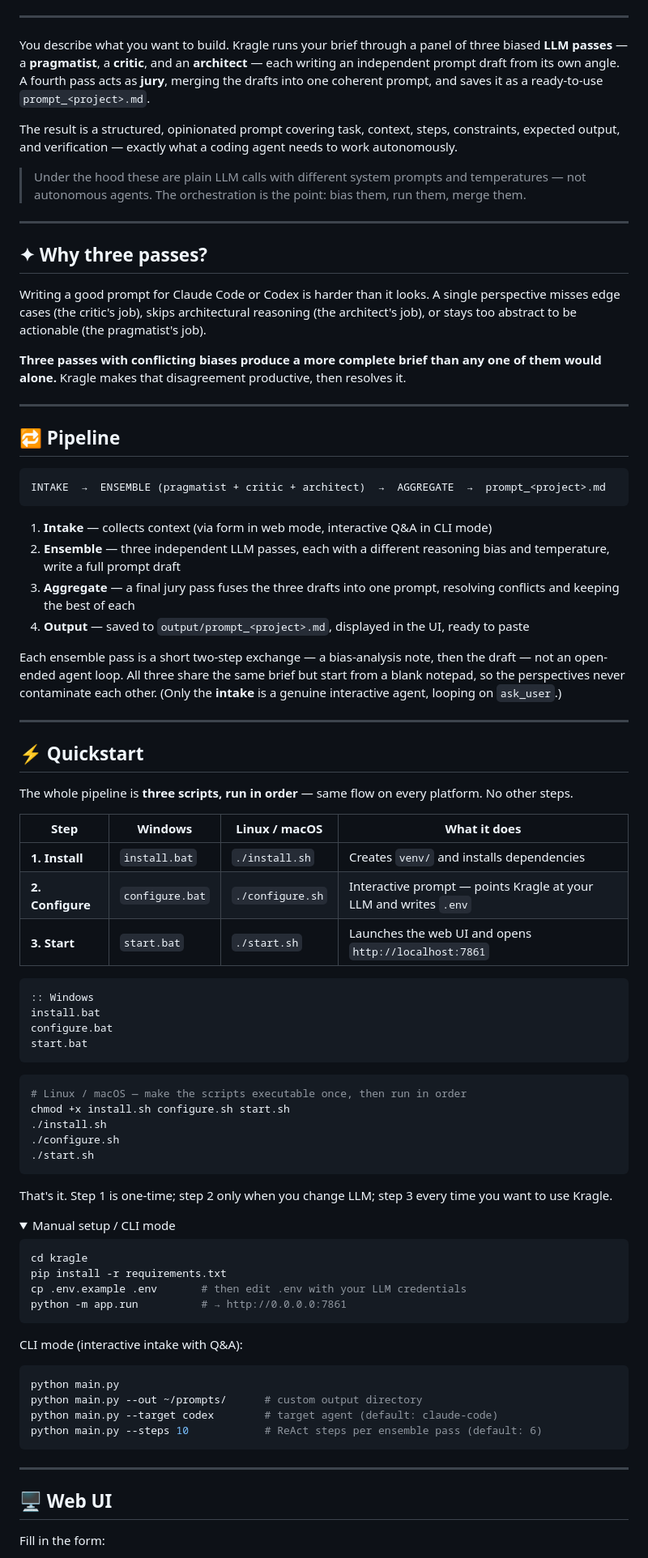
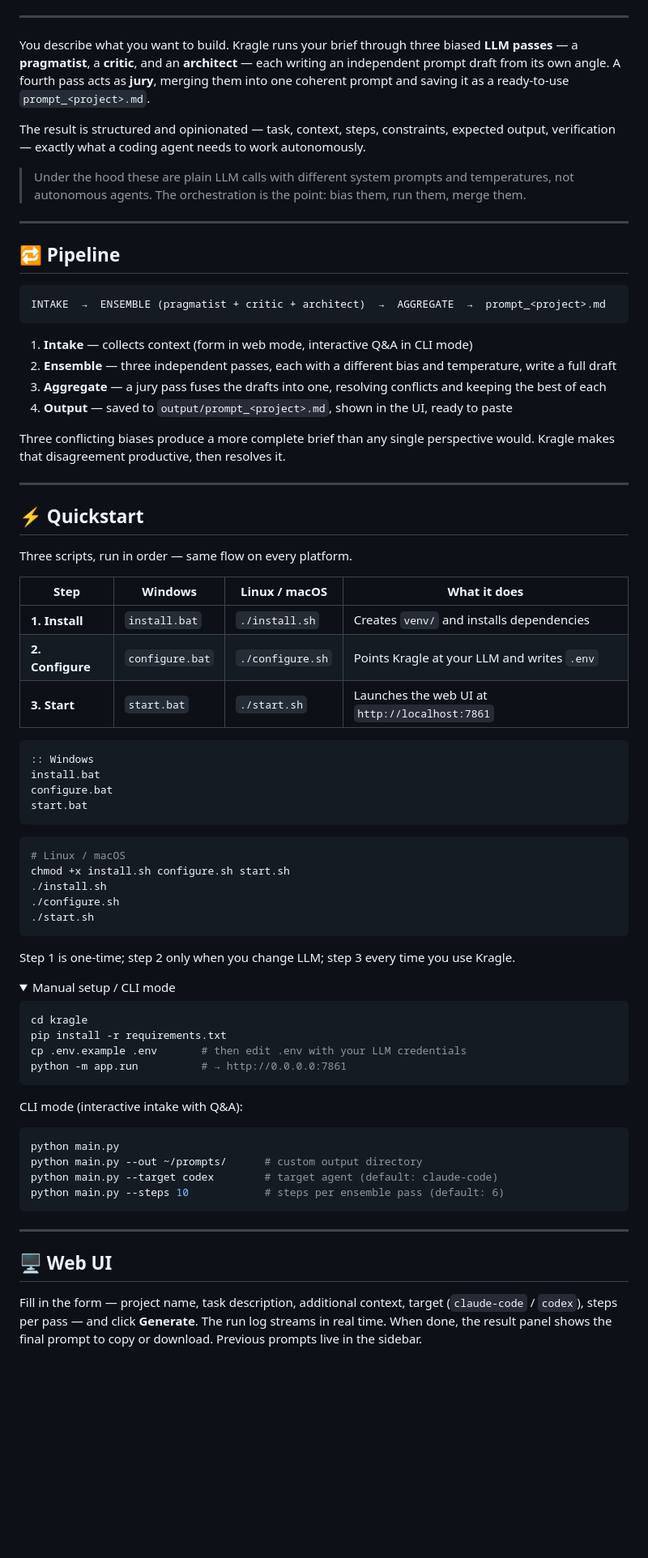
Before and after one commit to homoagens/kragle, a Markdown page: README.md, the part around one of its changes. Shown at 81% size. Rendered like a GitHub page; folded sections open; blank space fills up the shorter version.

````diff
--- a/README.md
+++ b/README.md
@@ -17,19 +12,11 @@
 
 ---
 
-You describe what you want to build. Kragle runs your brief through a panel of three biased **LLM passes** — a **pragmatist**, a **critic**, and an **architect** — each writing an independent prompt draft from its own angle. A fourth pass acts as **jury**, merging the drafts into one coherent prompt, and saves it as a ready-to-use `prompt_<project>.md`.
+You describe what you want to build. Kragle runs your brief through three biased **LLM passes** — a **pragmatist**, a **critic**, and an **architect** — each writing an independent prompt draft from its own angle. A fourth pass acts as **jury**, merging them into one coherent prompt and saving it as a ready-to-use `prompt_<project>.md`.
 
-The result is a structured, opinionated prompt covering task, context, steps, constraints, expected output, and verification — exactly what a coding agent needs to work autonomously.
+The result is structured and opinionated — task, context, steps, constraints, expected output, verification — exactly what a coding agent needs to work autonomously.
 
-> Under the hood these are plain LLM calls with different system prompts and temperatures — not autonomous agents. The orchestration is the point: bias them, run them, merge them.
-
----
-
-## ✦ Why three passes?
-
-Writing a good prompt for Claude Code or Codex is harder than it looks. A single perspective misses edge cases (the critic's job), skips architectural reasoning (the architect's job), or stays too abstract to be actionable (the pragmatist's job).
-
-**Three passes with conflicting biases produce a more complete brief than any one of them would alone.** Kragle makes that disagreement productive, then resolves it.
+> Under the hood these are plain LLM calls with different system prompts and temperatures, not autonomous agents. The orchestration is the point: bias them, run them, merge them.
 
 ---
 
@@ -39,24 +26,24 @@ Writing a good prompt for Claude Code or Codex is harder than it looks. A single
 INTAKE  →  ENSEMBLE (pragmatist + critic + architect)  →  AGGREGATE  →  prompt_<project>.md
 ```
 
-1. **Intake** — collects context (via form in web mode, interactive Q&A in CLI mode)
-2. **Ensemble** — three independent LLM passes, each with a different reasoning bias and temperature, write a full prompt draft
-3. **Aggregate** — a final jury pass fuses the three drafts into one prompt, resolving conflicts and keeping the best of each
-4. **Output** — saved to `output/prompt_<project>.md`, displayed in the UI, ready to paste
+1. **Intake** — collects context (form in web mode, interactive Q&A in CLI mode)
+2. **Ensemble** — three independent passes, each with a different bias and temperature, write a full draft
+3. **Aggregate** — a jury pass fuses the drafts into one, resolving conflicts and keeping the best of each
+4. **Output** — saved to `output/prompt_<project>.md`, shown in the UI, ready to paste
 
-Each ensemble pass is a short two-step exchange — a bias-analysis note, then the draft — not an open-ended agent loop. All three share the same brief but start from a blank notepad, so the perspectives never contaminate each other. (Only the **intake** is a genuine interactive agent, looping on `ask_user`.)
+Three conflicting biases produce a more complete brief than any single perspective would. Kragle makes that disagreement productive, then resolves it.
 
 ---
 
 ## ⚡ Quickstart
 
-The whole pipeline is **three scripts, run in order** — same flow on every platform. No other steps.
+Three scripts, run in order — same flow on every platform.
 
 | Step | Windows | Linux / macOS | What it does |
 |---|---|---|---|
 | **1. Install** | `install.bat` | `./install.sh` | Creates `venv/` and installs dependencies |
-| **2. Configure** | `configure.bat` | `./configure.sh` | Interactive prompt — points Kragle at your LLM and writes `.env` |
-| **3. Start** | `start.bat` | `./start.sh` | Launches the web UI and opens `http://localhost:7861` |
+| **2. Configure** | `configure.bat` | `./configure.sh` | Points Kragle at your LLM and writes `.env` |
+| **3. Start** | `start.bat` | `./start.sh` | Launches the web UI at `http://localhost:7861` |
 
 ```bat
 :: Windows
@@ -66,14 +53,14 @@ start.bat
 ```
 
 ```bash
-# Linux / macOS — make the scripts executable once, then run in order
+# Linux / macOS
 chmod +x install.sh configure.sh start.sh
 ./install.sh
 ./configure.sh
 ./start.sh
 ```
 
-That's it. Step 1 is one-time; step 2 only when you change LLM; step 3 every time you want to use Kragle.
+Step 1 is one-time; step 2 only when you change LLM; step 3 every time you use Kragle.
 
 <details>
 <summary>Manual setup / CLI mode</summary>
@@ -91,7 +78,7 @@ CLI mode (interactive intake with Q&A):
 python main.py
 python main.py --out ~/prompts/      # custom output directory
 python main.py --target codex        # target agent (default: claude-code)
-python main.py --steps 10            # ReAct steps per ensemble pass (default: 6)
+python main.py --steps 10            # steps per ensemble pass (default: 6)
 ```
 
 </details>
@@ -100,5 +87,5 @@ python main.py --steps 10            # ReAct steps per ensemble pass (default: 6
 
 ## 🖥 Web UI
 
-Fill in the form:
+Fill in the form — project name, task description, additional context, target (`claude-code` / `codex`), steps per pass — and click **Generate**. The run log streams in real time. When done, the result panel shows the final prompt to copy or download. Previous prompts live in the sidebar.
 
````
Also changed, not shown: other parts of README.md (+10 -91 lines).
